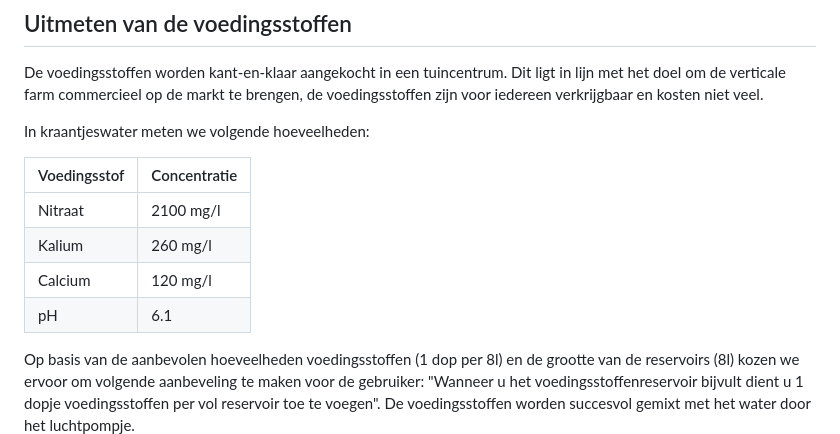
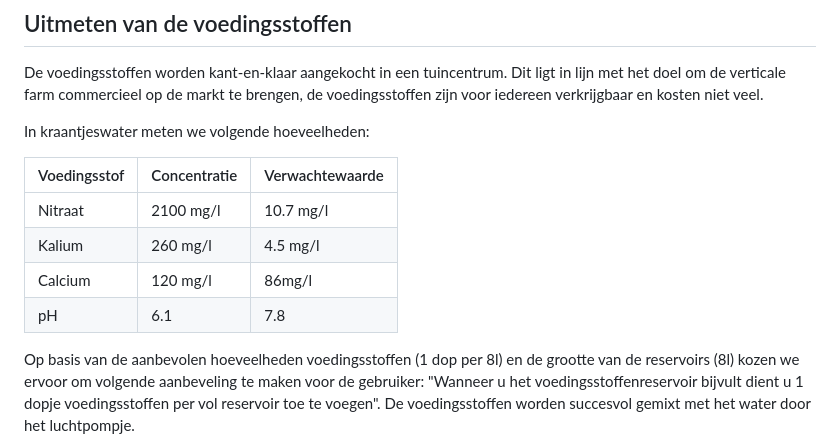
Before and after one commit to Vertical-Farming-IB3/Plan-T, a Markdown page: Water/Chemische_probes.md, the part around the change. Rendered like a GitHub page.

Commit message:
Update Chemische_probes.md
Toevoegen verwachte waarden water

```diff
--- a/Water/Chemische_probes.md
+++ b/Water/Chemische_probes.md
@@ -122,12 +122,12 @@ De voedingsstoffen worden kant-en-klaar aangekocht in een tuincentrum. Dit ligt
 
 In kraantjeswater meten we volgende hoeveelheden:
 
-| Voedingsstof | Concentratie |
-|--------------|--------------|
-| Nitraat      | 2100 mg/l    |
-| Kalium       | 260 mg/l     |
-| Calcium      | 120 mg/l     |
-| pH           | 6.1          |
+| Voedingsstof | Concentratie | Verwachtewaarde |
+|--------------|--------------|-----------------|
+| Nitraat      | 2100 mg/l    | 10.7 mg/l       |
+| Kalium       | 260 mg/l     | 4.5 mg/l        |
+| Calcium      | 120 mg/l     | 86mg/l          |
+| pH           | 6.1          | 7.8
 
 Op basis van de aanbevolen hoeveelheden voedingsstoffen (1 dop per 8l) en de grootte van de reservoirs (8l) kozen we ervoor om volgende aanbeveling te maken voor de gebruiker: "Wanneer u het voedingsstoffenreservoir bijvult dient u 1 dopje voedingsstoffen per vol reservoir toe te voegen".
 De voedingsstoffen worden succesvol gemixt met het water door het luchtpompje.
```
